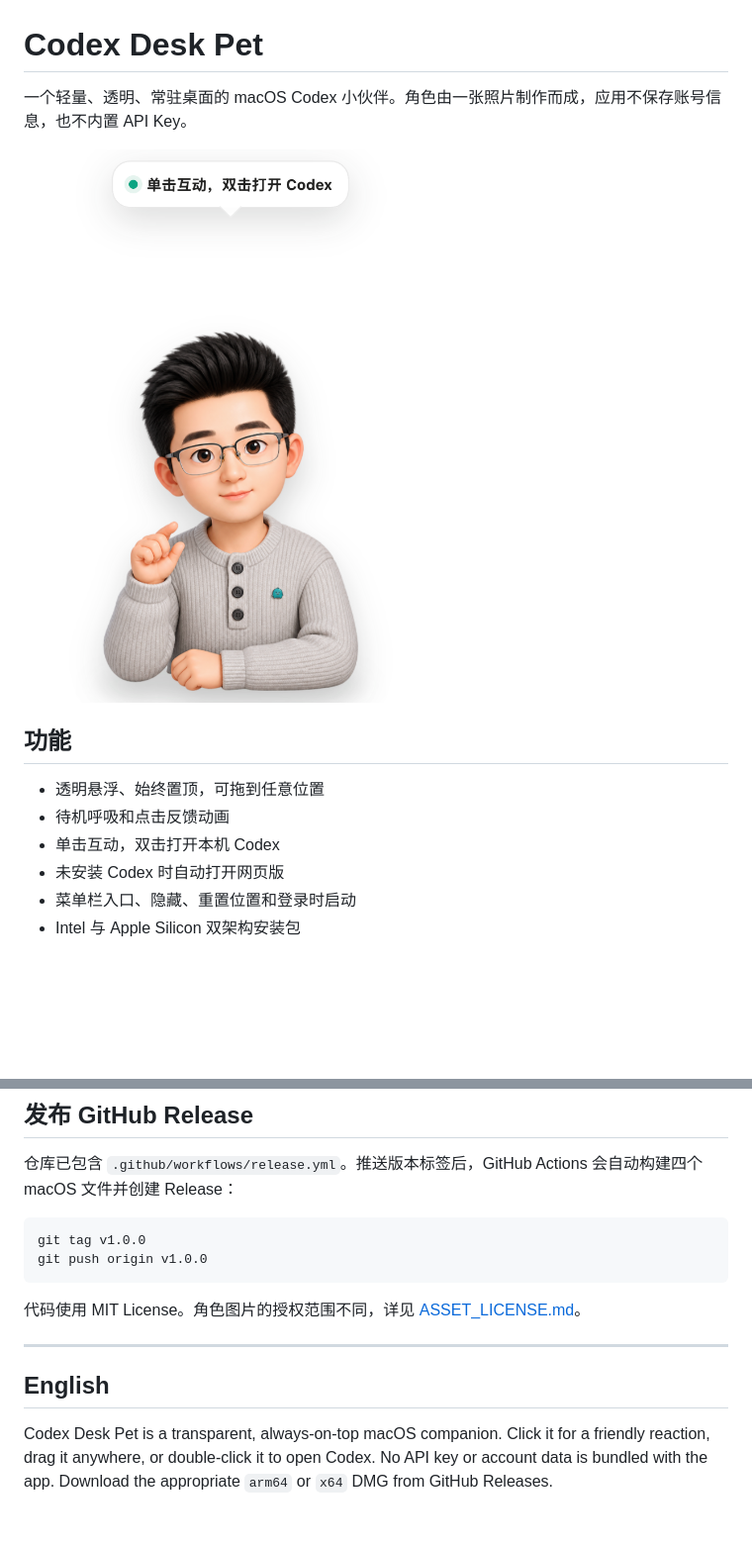
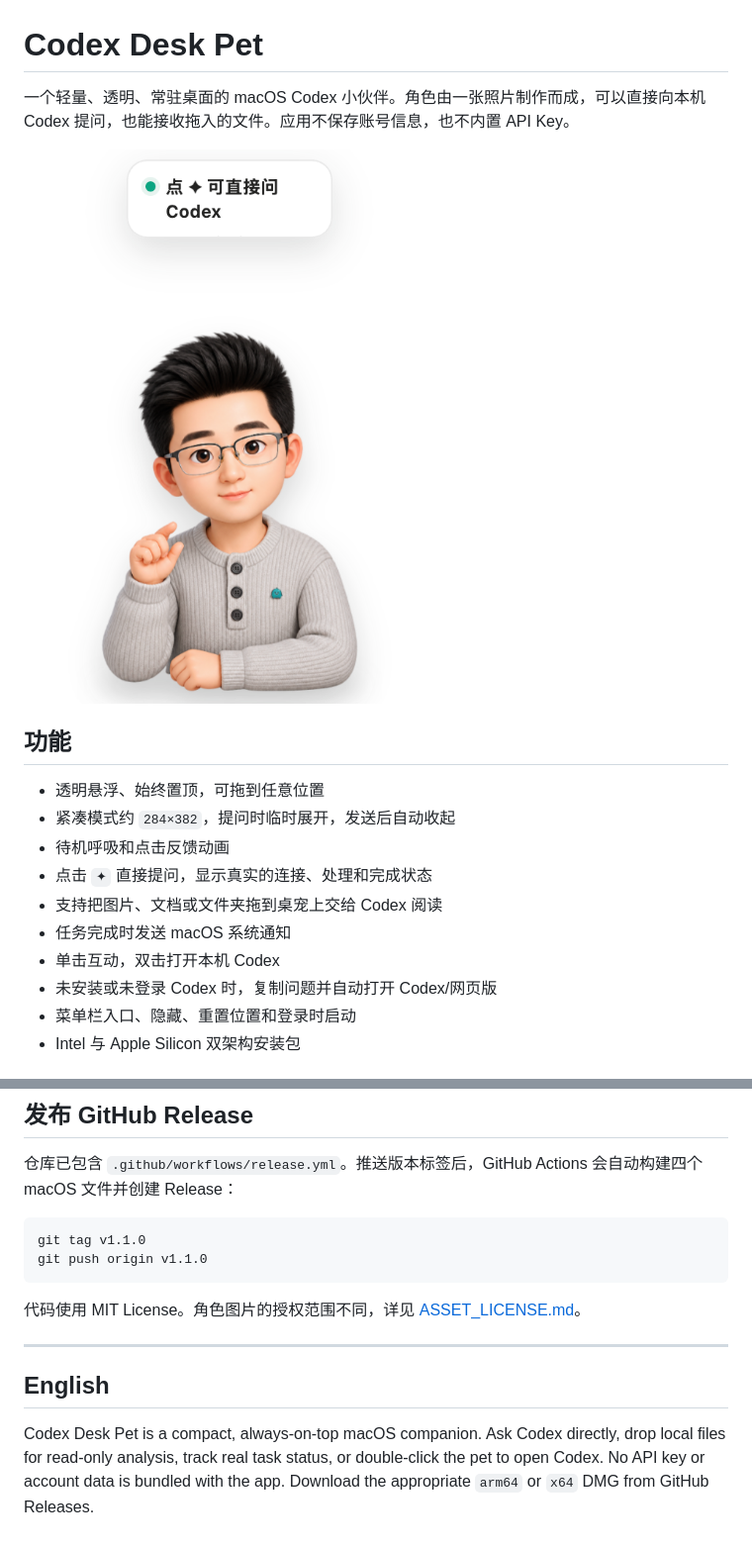
Before and after one commit to dafnyzuo/codex-desk-pet, a Markdown page: README.md, 2 parts joined by grey strips. Shown at 99% size. Rendered like a GitHub page; pictures changed too: docs/app-preview.png; blank space fills up the shorter version.

Commit message:
feat: add direct Codex prompts and compact mode
Change-Id: I92aaaf4c8eb1c88775ec5170b61c94fba397fb37

````diff
--- a/README.md
+++ b/README.md
@@ -1,15 +1,19 @@
 # Codex Desk Pet
 
-一个轻量、透明、常驻桌面的 macOS Codex 小伙伴。角色由一张照片制作而成，应用不保存账号信息，也不内置 API Key。
+一个轻量、透明、常驻桌面的 macOS Codex 小伙伴。角色由一张照片制作而成，可以直接向本机 Codex 提问，也能接收拖入的文件。应用不保存账号信息，也不内置 API Key。
 
 ![Codex Desk Pet preview](docs/app-preview.png)
 
 ## 功能
 
 - 透明悬浮、始终置顶，可拖到任意位置
+- 紧凑模式约 `284×382`，提问时临时展开，发送后自动收起
 - 待机呼吸和点击反馈动画
+- 点击 `✦` 直接提问，显示真实的连接、处理和完成状态
+- 支持把图片、文档或文件夹拖到桌宠上交给 Codex 阅读
+- 任务完成时发送 macOS 系统通知
 - 单击互动，双击打开本机 Codex
-- 未安装 Codex 时自动打开网页版
+- 未安装或未登录 Codex 时，复制问题并自动打开 Codex/网页版
 - 菜单栏入口、隐藏、重置位置和登录时启动
 - Intel 与 Apple Silicon 双架构安装包
 
@@ -58,8 +66,8 @@ npm run dist:mac
 仓库已包含 `.github/workflows/release.yml`。推送版本标签后，GitHub Actions 会自动构建四个 macOS 文件并创建 Release：
 
 ```bash
-git tag v1.0.0
-git push origin v1.0.0
+git tag v1.1.0
+git push origin v1.1.0
 ```
 
 代码使用 MIT License。角色图片的授权范围不同，详见 [ASSET_LICENSE.md](ASSET_LICENSE.md)。
@@ -68,4 +76,4 @@ git push origin v1.0.0
 
 ## English
 
-Codex Desk Pet is a transparent, always-on-top macOS companion. Click it for a friendly reaction, drag it anywhere, or double-click it to open Codex. No API key or account data is bundled with the app. Download the appropriate `arm64` or `x64` DMG from GitHub Releases.
+Codex Desk Pet is a compact, always-on-top macOS companion. Ask Codex directly, drop local files for read-only analysis, track real task status, or double-click the pet to open Codex. No API key or account data is bundled with the app. Download the appropriate `arm64` or `x64` DMG from GitHub Releases.
````
Also changed, not shown: other parts of README.md (+4 -0 lines), RELEASE_NOTES.md (+18 -10 lines), docs/prompt-preview.png (added), 8 other files.
